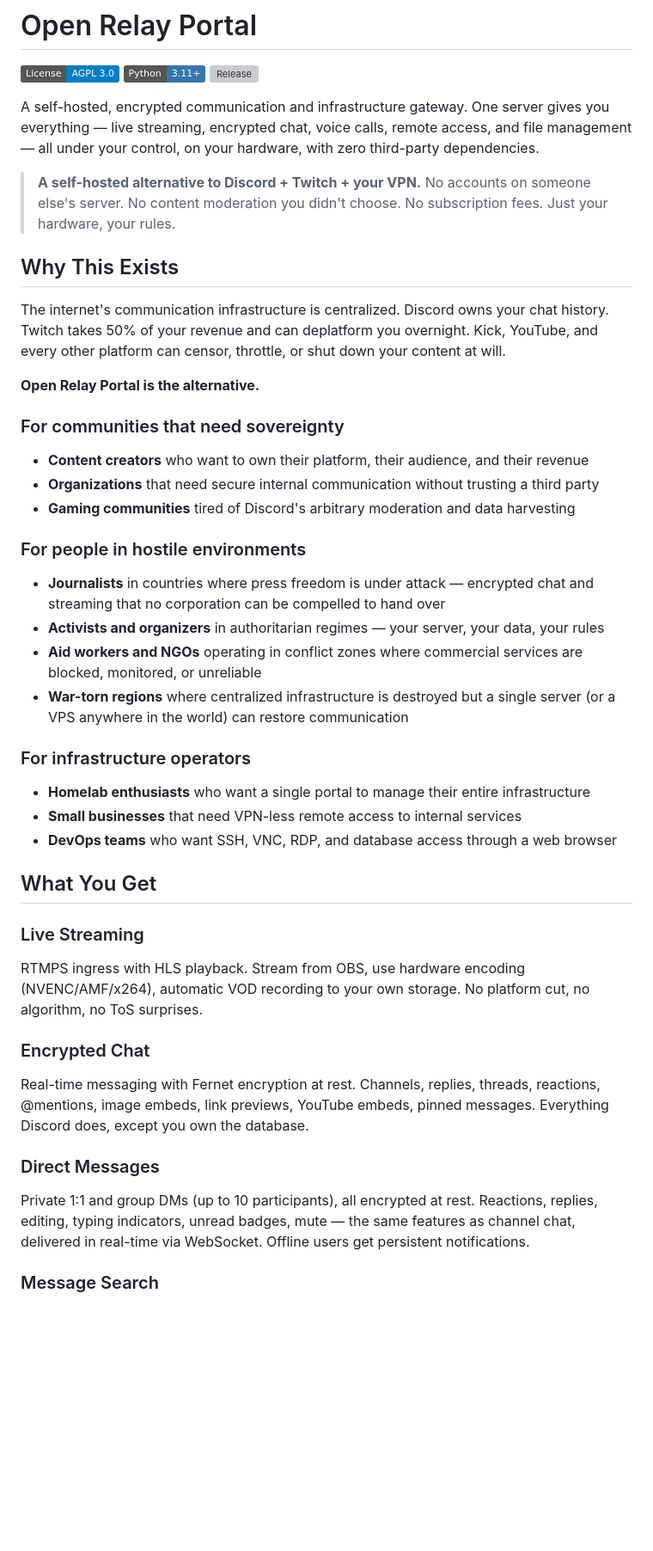
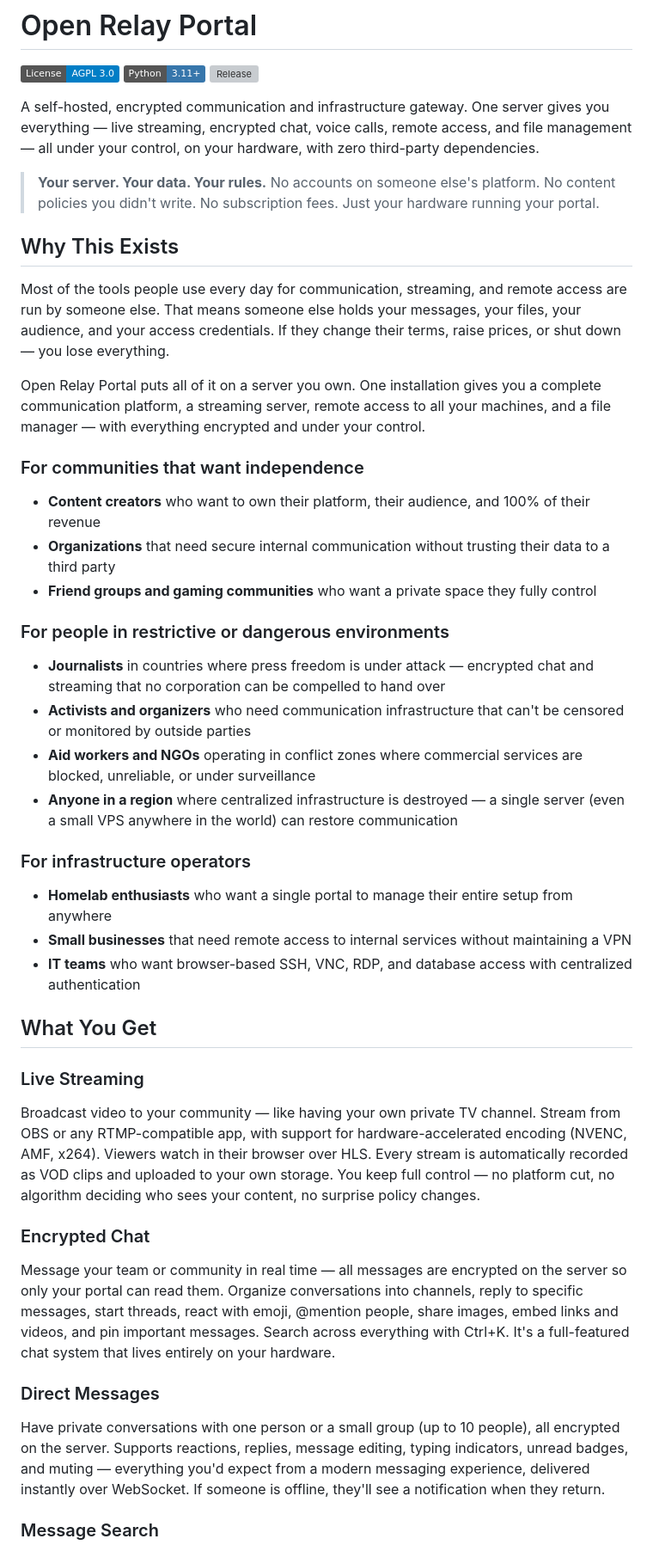
Before and after one commit to dustinm16/portal, a Markdown page: README.md, the part around one of its changes. Shown at 86% size. Drawn GitHub-style; badges without logos; blank space fills up the shorter version; grey boxes are pictures that could not be loaded.

```diff
--- a/README.md
+++ b/README.md
@@ -6,39 +6,39 @@
 
 A self-hosted, encrypted communication and infrastructure gateway. One server gives you everything — live streaming, encrypted chat, voice calls, remote access, and file management — all under your control, on your hardware, with zero third-party dependencies.
 
-> **A self-hosted alternative to Discord + Twitch + your VPN.** No accounts on someone else's server. No content moderation you didn't choose. No subscription fees. Just your hardware, your rules.
+> **Your server. Your data. Your rules.** No accounts on someone else's platform. No content policies you didn't write. No subscription fees. Just your hardware running your portal.
 
 ## Why This Exists
 
-The internet's communication infrastructure is centralized. Discord owns your chat history. Twitch takes 50% of your revenue and can deplatform you overnight. Kick, YouTube, and every other platform can censor, throttle, or shut down your content at will.
+Most of the tools people use every day for communication, streaming, and remote access are run by someone else. That means someone else holds your messages, your files, your audience, and your access credentials. If they change their terms, raise prices, or shut down — you lose everything.
 
-**Open Relay Portal is the alternative.**
+Open Relay Portal puts all of it on a server you own. One installation gives you a complete communication platform, a streaming server, remote access to all your machines, and a file manager — with everything encrypted and under your control.
 
-### For communities that need sovereignty
-- **Content creators** who want to own their platform, their audience, and their revenue
-- **Organizations** that need secure internal communication without trusting a third party
-- **Gaming communities** tired of Discord's arbitrary moderation and data harvesting
+### For communities that want independence
+- **Content creators** who want to own their platform, their audience, and 100% of their revenue
+- **Organizations** that need secure internal communication without trusting their data to a third party
+- **Friend groups and gaming communities** who want a private space they fully control
 
-### For people in hostile environments
+### For people in restrictive or dangerous environments
 - **Journalists** in countries where press freedom is under attack — encrypted chat and streaming that no corporation can be compelled to hand over
-- **Activists and organizers** in authoritarian regimes — your server, your data, your rules
-- **Aid workers and NGOs** operating in conflict zones where commercial services are blocked, monitored, or unreliable
-- **War-torn regions** where centralized infrastructure is destroyed but a single server (or a VPS anywhere in the world) can restore communication
+- **Activists and organizers** who need communication infrastructure that can't be censored or monitored by outside parties
+- **Aid workers and NGOs** operating in conflict zones where commercial services are blocked, unreliable, or under surveillance
+- **Anyone in a region** where centralized infrastructure is destroyed — a single server (even a small VPS anywhere in the world) can restore communication
 
 ### For infrastructure operators
-- **Homelab enthusiasts** who want a single portal to manage their entire infrastructure
-- **Small businesses** that need VPN-less remote access to internal services
-- **DevOps teams** who want SSH, VNC, RDP, and database access through a web browser
+- **Homelab enthusiasts** who want a single portal to manage their entire setup from anywhere
+- **Small businesses** that need remote access to internal services without maintaining a VPN
+- **IT teams** who want browser-based SSH, VNC, RDP, and database access with centralized authentication
 
 ## What You Get
 
 ### Live Streaming
-RTMPS ingress with HLS playback. Stream from OBS, use hardware encoding (NVENC/AMF/x264), automatic VOD recording to your own storage. No platform cut, no algorithm, no ToS surprises.
+Broadcast video to your community — like having your own private TV channel. Stream from OBS or any RTMP-compatible app, with support for hardware-accelerated encoding (NVENC, AMF, x264). Viewers watch in their browser over HLS. Every stream is automatically recorded as VOD clips and uploaded to your own storage. You keep full control — no platform cut, no algorithm deciding who sees your content, no surprise policy changes.
 
 ### Encrypted Chat
-Real-time messaging with Fernet encryption at rest. Channels, replies, threads, reactions, @mentions, image embeds, link previews, YouTube embeds, pinned messages. Everything Discord does, except you own the database.
+Message your team or community in real time — all messages are encrypted on the server so only your portal can read them. Organize conversations into channels, reply to specific messages, start threads, react with emoji, @mention people, share images, embed links and videos, and pin important messages. Search across everything with Ctrl+K. It's a full-featured chat system that lives entirely on your hardware.
 
 ### Direct Messages
-Private 1:1 and group DMs (up to 10 participants), all encrypted at rest. Reactions, replies, editing, typing indicators, unread badges, mute — the same features as channel chat, delivered in real-time via WebSocket. Offline users get persistent notifications.
+Have private conversations with one person or a small group (up to 10 people), all encrypted on the server. Supports reactions, replies, message editing, typing indicators, unread badges, and muting — everything you'd expect from a modern messaging experience, delivered instantly over WebSocket. If someone is offline, they'll see a notification when they return.
 
 ### Message Search
```
Also changed, not shown: other parts of README.md (+24 -35 lines).
